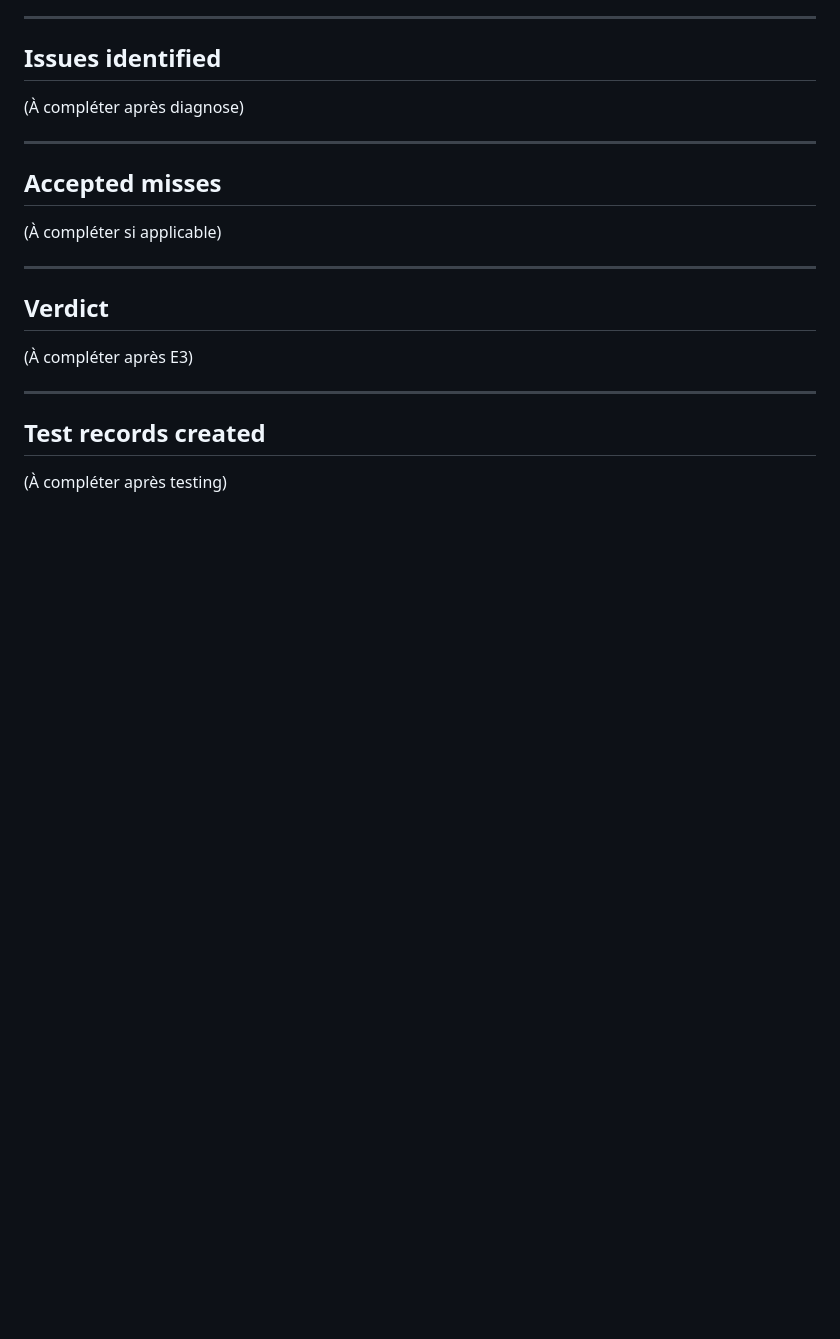
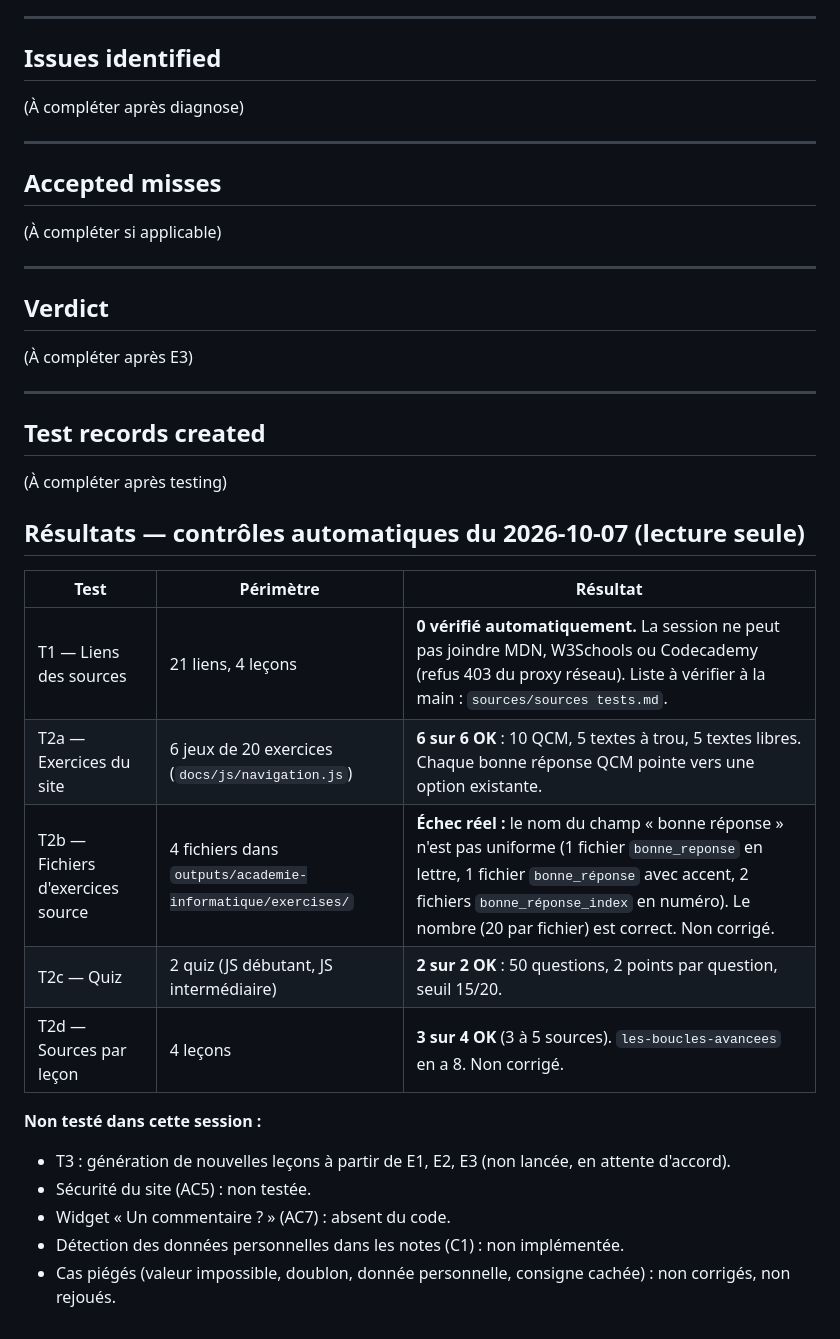
Before and after one commit to merrygaillard/iae-projet-merry-gaillard, a Markdown page: outputs/academie-informatique/test-results.md, the part around the change. Rendered like a GitHub page; blank space fills up the shorter version.

Commit message:
Tester : résultats des contrôles automatiques et liste des sources à vérifier
T1 : 0 lien vérifiable depuis la session (refus réseau). Liste des 21 liens
à vérifier à la main dans sources/sources tests.md.
T2 : exercices du site 6/6 OK ; fichiers source avec 3 noms de champ
différents ; quiz 2/2 OK ; sources par leçon 3/4 OK.

Claude-Session: https://claude.ai/code/session_01VRofHgR1qY6iTt4KyHLD6m

```diff
--- a/outputs/academie-informatique/test-results.md
+++ b/outputs/academie-informatique/test-results.md
@@ -154,3 +154,20 @@ Bonus intégré (4 niveaux au lieu de 3); hors comptage 30-35h; accessibilité a
 ## Test records created
 
 (À compléter après testing)
+
+## Résultats — contrôles automatiques du 2026-10-07 (lecture seule)
+
+| Test | Périmètre | Résultat |
+|---|---|---|
+| T1 — Liens des sources | 21 liens, 4 leçons | **0 vérifié automatiquement.** La session ne peut pas joindre MDN, W3Schools ou Codecademy (refus 403 du proxy réseau). Liste à vérifier à la main : `sources/sources tests.md`. |
+| T2a — Exercices du site | 6 jeux de 20 exercices (`docs/js/navigation.js`) | **6 sur 6 OK** : 10 QCM, 5 textes à trou, 5 textes libres. Chaque bonne réponse QCM pointe vers une option existante. |
+| T2b — Fichiers d'exercices source | 4 fichiers dans `outputs/academie-informatique/exercises/` | **Échec réel :** le nom du champ « bonne réponse » n'est pas uniforme (1 fichier `bonne_reponse` en lettre, 1 fichier `bonne_réponse` avec accent, 2 fichiers `bonne_réponse_index` en numéro). Le nombre (20 par fichier) est correct. Non corrigé. |
+| T2c — Quiz | 2 quiz (JS débutant, JS intermédiaire) | **2 sur 2 OK** : 50 questions, 2 points par question, seuil 15/20. |
+| T2d — Sources par leçon | 4 leçons | **3 sur 4 OK** (3 à 5 sources). `les-boucles-avancees` en a 8. Non corrigé. |
+
+**Non testé dans cette session :**
+- T3 : génération de nouvelles leçons à partir de E1, E2, E3 (non lancée, en attente d'accord).
+- Sécurité du site (AC5) : non testée.
+- Widget « Un commentaire ? » (AC7) : absent du code.
+- Détection des données personnelles dans les notes (C1) : non implémentée.
+- Cas piégés (valeur impossible, doublon, donnée personnelle, consigne cachée) : non corrigés, non rejoués.
```
Also changed, not shown: 1 other file.
